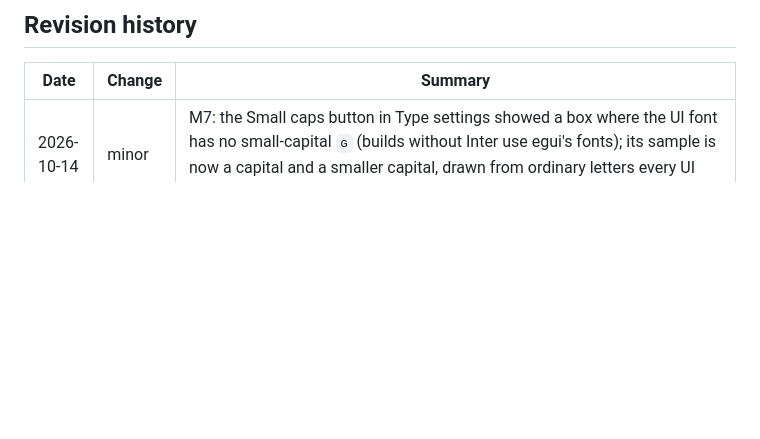
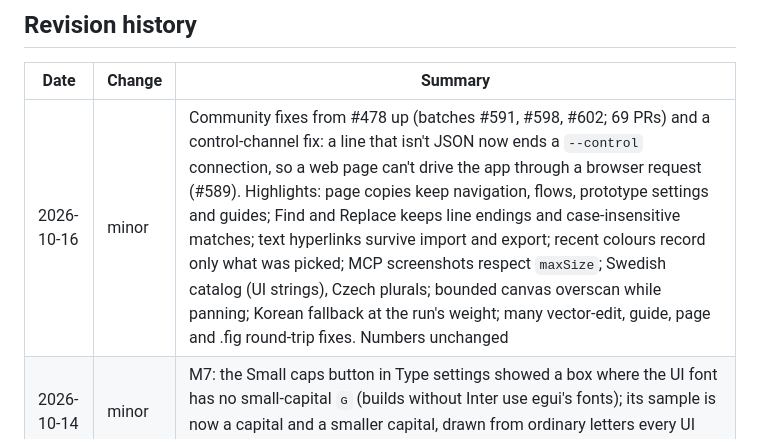
Before and after one commit to 0x-fork/figcraft, a Markdown page: docs/roadmap.md, the part around one of its changes. Rendered like a GitHub page; blank space fills up the shorter version.

Commit message:
Docs: roadmap rows for the community fixes from #478 up (#591, #598, #602) and #589 (#605)

```diff
--- a/docs/roadmap.md
+++ b/docs/roadmap.md
@@ -73,6 +73,7 @@ blockers.
 
 | Date | Change | Summary |
 |---|---|---|
+| 2026-10-16 | minor | Community fixes from #478 up (batches #591, #598, #602; 69 PRs) and a control-channel fix: a line that isn't JSON now ends a `--control` connection, so a web page can't drive the app through a browser request (#589). Highlights: page copies keep navigation, flows, prototype settings and guides; Find and Replace keeps line endings and case-insensitive matches; text hyperlinks survive import and export; recent colours record only what was picked; MCP screenshots respect `maxSize`; Swedish catalog (UI strings), Czech plurals; bounded canvas overscan while panning; Korean fallback at the run's weight; many vector-edit, guide, page and .fig round-trip fixes. Numbers unchanged |
 | 2026-10-14 | minor | M7: the Small caps button in Type settings showed a box where the UI font has no small-capital `ɢ` (builds without Inter use egui's fonts); its sample is now a capital and a smaller capital, drawn from ordinary letters every UI font has. Numbers unchanged |
 | 2026-10-14 | minor | M7: Home screen recent files as cards: each card shows the picture its file carries on its first page's colour, the file's icon, name and "Edited ... ago"; sort by name, creation or last change either way; a table view; a click selects, a double-click or Enter opens, arrow keys move; Open, Show in folder and Remove from recents on right-click. Numbers unchanged. |
 | 2026-10-14 | minor | Lost images reported on loading (#207): a `.figcraft` file whose image member is damaged, too large or missing no longer loads in silence; each lost image (up to 20, then a count) is listed in `repairs` on `file.open` with its hash and the reason, and the app shows it as a toast. Saving still writes the file without the lost images. Numbers unchanged |
```
Also changed, not shown: other parts of docs/roadmap.md (+1 -1 lines), ROADMAP.md (+2 -1 lines).
